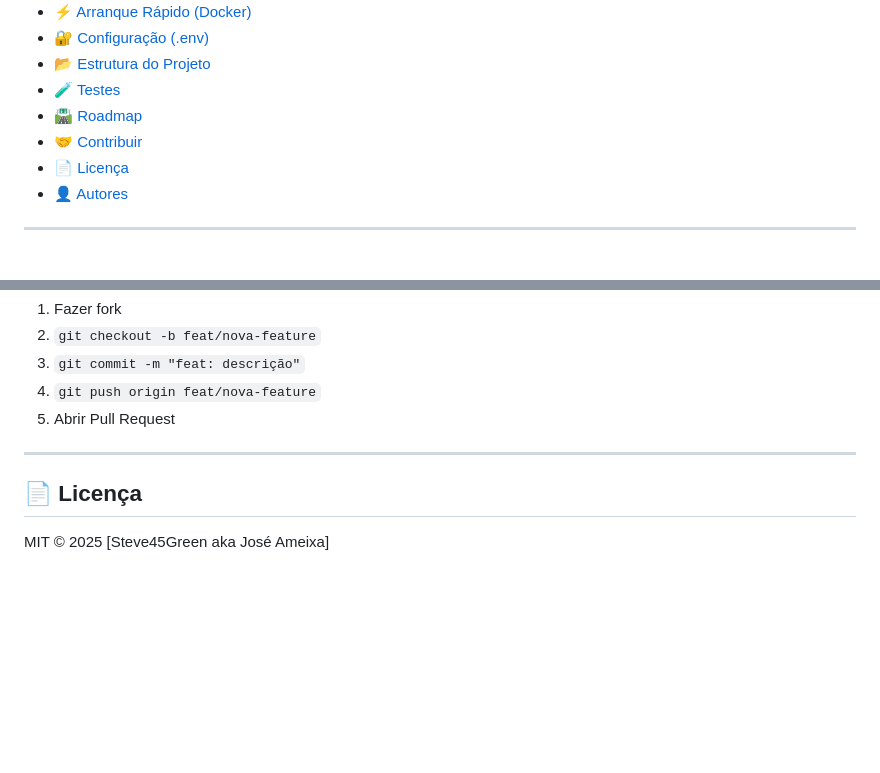
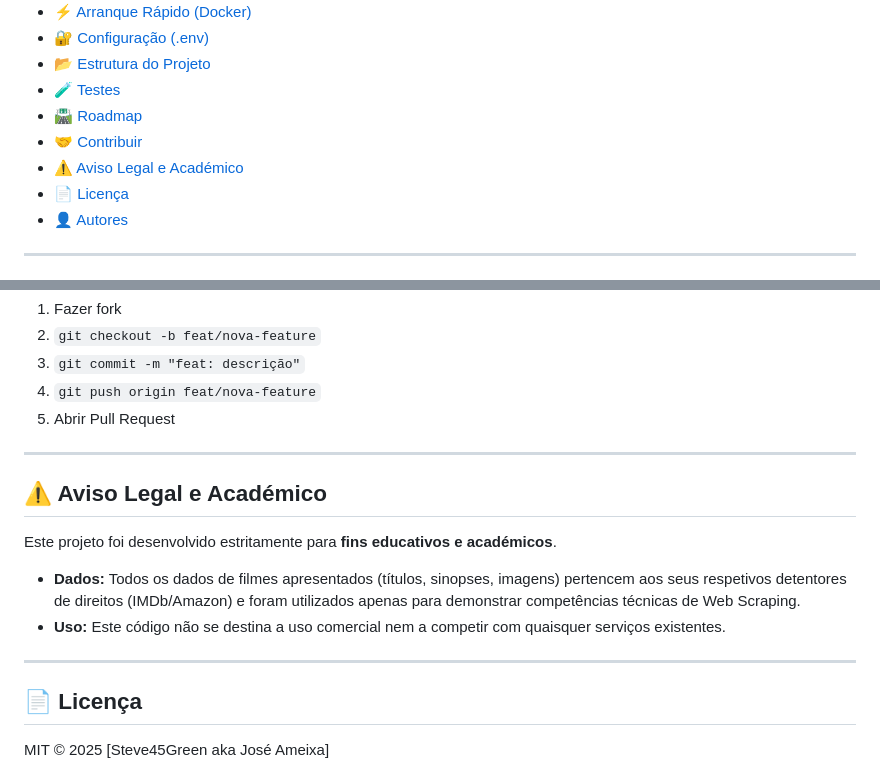
Before and after one commit to Steve45Green/cinemix-django-react, a Markdown page: README.md, 2 parts joined by grey strips. Rendered like a GitHub page; blank space fills up the shorter version.

Commit message:
Add legal and academic disclaimer to README
Added a legal and academic disclaimer section to the README.

```diff
--- a/README.md
+++ b/README.md
@@ -23,6 +22,7 @@
 - [🧪 Testes](#-testes)
 - [🛣️ Roadmap](#️-roadmap)
 - [🤝 Contribuir](#-contribuir)
+- [⚠️ Aviso Legal e Académico](#-aviso-legal-e-académico)
 - [📄 Licença](#-licença)
 - [👤 Autores](#-autores)
 
@@ -187,6 +187,15 @@ docker compose exec frontend npm test
 
 ---
 
+## ⚠️ Aviso Legal e Académico
+
+Este projeto foi desenvolvido estritamente para **fins educativos e académicos**.
+
+*   **Dados:** Todos os dados de filmes apresentados (títulos, sinopses, imagens) pertencem aos seus respetivos detentores de direitos (IMDb/Amazon) e foram utilizados apenas para demonstrar competências técnicas de Web Scraping.
+*   **Uso:** Este código não se destina a uso comercial nem a competir com quaisquer serviços existentes.
+
+---
+
 ## 📄 Licença
 MIT © 2025 [Steve45Green aka José Ameixa]
 
```
Also changed, not shown: other parts of README.md (+0 -1 lines).
